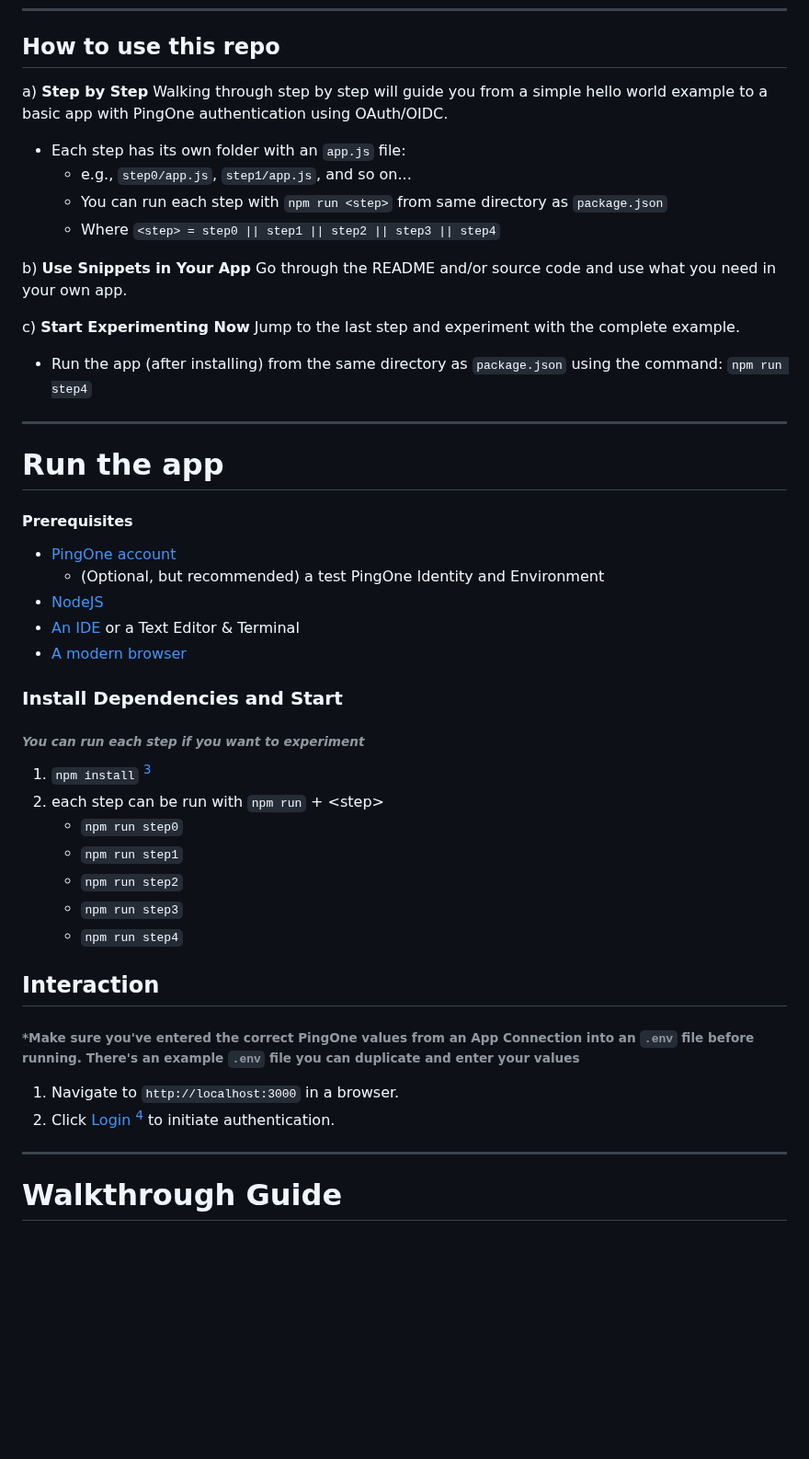
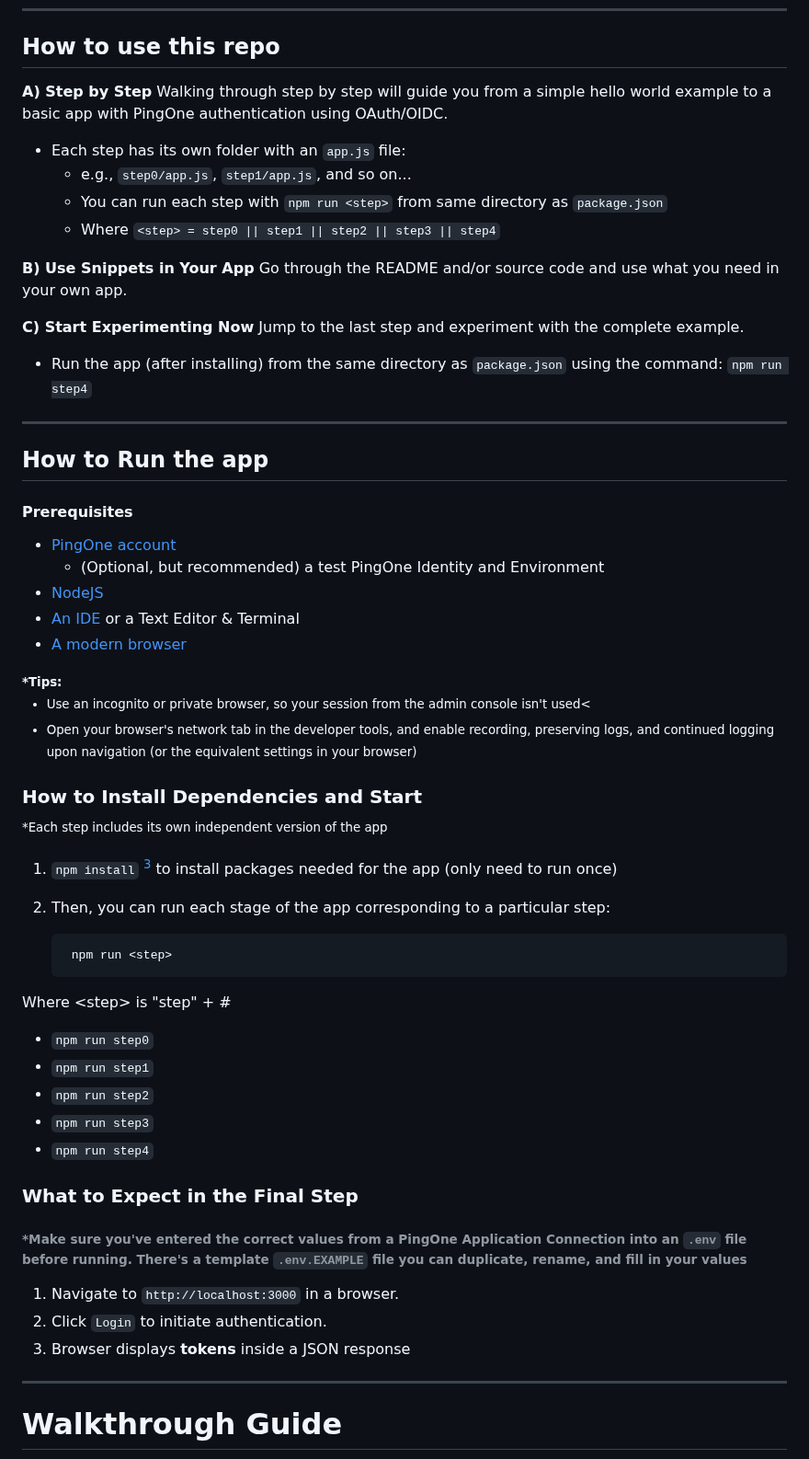
Before and after one commit to akdombrowski/pingone-express_js-sample-app-guide, a Markdown page: README.md, the part around one of its changes. Shown at 92% size. Rendered like a GitHub page; blank space fills up the shorter version.

Commit message:
updates to readme for clarity on expected error message and other stuff

```diff
--- a/README.md
+++ b/README.md
@@ -18,7 +18,7 @@ This is an example of how to integrate [PingOne](https://apidocs.pingidentity.co
 
 ## How to use this repo
 
-a) **Step by Step**
+**A) Step by Step**
 Walking through step by step will guide you from a simple hello world example to a basic app with PingOne authentication using OAuth/OIDC.
 
 * Each step has its own folder with an `app.js` file:
@@ -26,17 +26,17 @@ Walking through step by step will guide you from a simple hello world example to
   * You can run each step with `npm run <step>` from same directory as `package.json`
   * Where `<step> = step0 || step1 || step2 || step3 || step4`
 
-b) **Use Snippets in Your App**
+**B) Use Snippets in Your App**
 Go through the README and/or source code and use what you need in your own app.
 
-c) **Start Experimenting Now**
+**C) Start Experimenting Now**
 Jump to the last step and experiment with the complete example.
 
 * Run the app (after installing) from the same directory as `package.json` using the command: `npm run step4`
 
 ---
 
-# Run the app
+## How to Run the app
 
 #### Prerequisites
 
@@ -46,24 +46,37 @@ Jump to the last step and experiment with the complete example.
 * [An IDE](https://code.visualstudio.com/download) or a Text Editor & Terminal
 * [A modern browser](https://www.google.com/chrome/)
 
-### Install Dependencies and Start
+<small>
+<strong>*Tips:</strong>
 
-###### *You can run each step if you want to experiment*
+* Use an incognito or private browser, so your session from the admin console isn't used<
+* Open your browser's network tab in the developer tools, and enable recording, preserving logs, and continued logging upon navigation (or the equivalent settings in your browser)
+</small>
 
-1. `npm install` [^3]
-2. each step can be run with `npm run` + \<step\>
-   * `npm run step0`
-   * `npm run step1`
-   * `npm run step2`
-   * `npm run step3`
-   * `npm run step4`
+### How to Install Dependencies and Start
 
-## Interaction
+<sup>*Each step includes its own independent version of the app</sup>
 
-###### *Make sure you've entered the correct PingOne values from an App Connection into an `.env` file before running. There's an example `.env` file you can duplicate and enter your values
+1. `npm install` [^3] to install packages needed for the app (only need to run once)
+2. Then, you can run each stage of the app corresponding to a particular step:
+
+        npm run <step>
+
+  Where \<step\> is "step" + #
+
+* `npm run step0`
+* `npm run step1`
+* `npm run step2`
+* `npm run step3`
+* `npm run step4`
+
+### What to Expect in the Final Step
+
+###### *Make sure you've entered the correct values from a PingOne Application Connection into an `.env` file before running. There's a template `.env.EXAMPLE` file you can duplicate, rename, and fill in your values
 
 1. Navigate to `http://localhost:3000` in a browser.
-2. Click [Login]() [^5] to initiate authentication.
+2. Click `Login` to initiate authentication.
+3. Browser displays **tokens** inside a JSON response
 
 ---
 
```
Also changed, not shown: other parts of README.md (+15 -11 lines).
